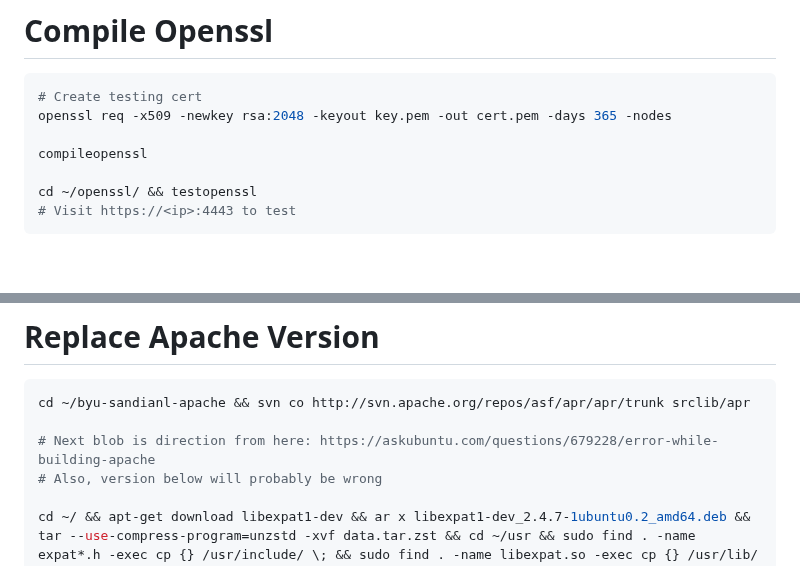
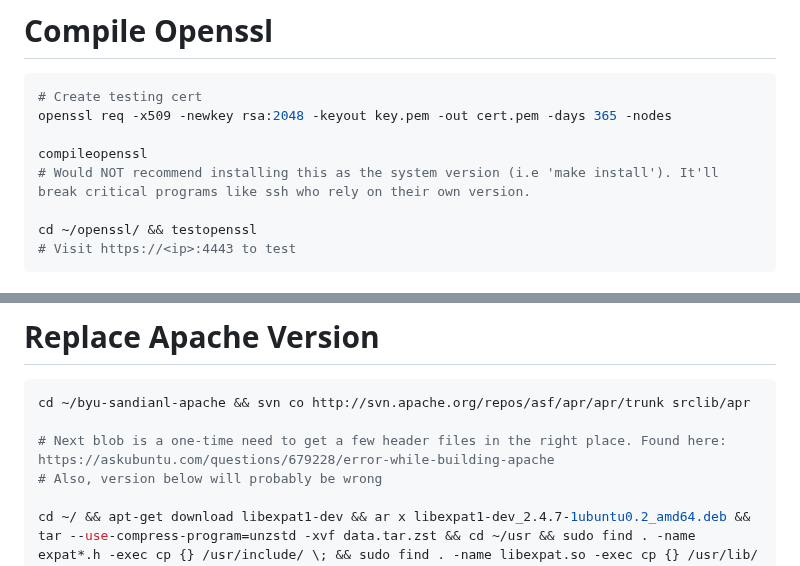
Before and after one commit to christensenjairus/byu-sandianl-tls-rtt-packages, a Markdown page: Full_Server_Setup.md, 2 parts joined by grey strips. GitHub-like rendering; blank space fills up the shorter version.

````diff
--- a/Full_Server_Setup.md
+++ b/Full_Server_Setup.md
@@ -45,6 +45,7 @@ cd ~/ && git clone https://github.com/christensenjairus/byu-sandianl-tls-rtt-pac
 openssl req -x509 -newkey rsa:2048 -keyout key.pem -out cert.pem -days 365 -nodes
 
 compileopenssl
+# Would NOT recommend installing this as the system version (i.e 'make install'). It'll break critical programs like ssh who rely on their own version.
 
 cd ~/openssl/ && testopenssl
 # Visit https://<ip>:4443 to test
@@ -159,7 +160,7 @@ sudo certbot --apache -d example.com
 ```bash
 cd ~/byu-sandianl-apache && svn co http://svn.apache.org/repos/asf/apr/apr/trunk srclib/apr
 
-# Next blob is direction from here: https://askubuntu.com/questions/679228/error-while-building-apache
+# Next blob is a one-time need to get a few header files in the right place. Found here: https://askubuntu.com/questions/679228/error-while-building-apache
 # Also, version below will probably be wrong
 
 cd ~/ && apt-get download libexpat1-dev && ar x libexpat1-dev_2.4.7-1ubuntu0.2_amd64.deb && tar --use-compress-program=unzstd -xvf data.tar.zst && cd ~/usr && sudo find . -name expat*.h -exec cp {} /usr/include/ \; && sudo find . -name libexpat.so -exec cp {} /usr/lib/ \; && cd ~/ && rm -r ./usr ./data.tar.zst ./control.tar.zst ./debian-binary ./libexpat1-dev_2.4.7-1ubuntu0.2_amd64.deb
````
